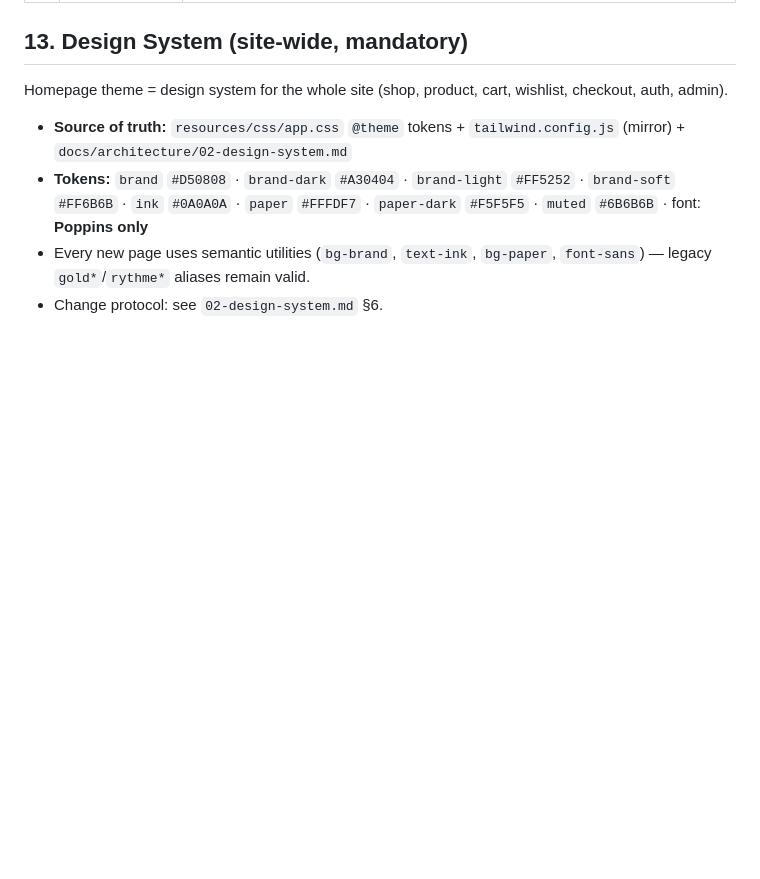
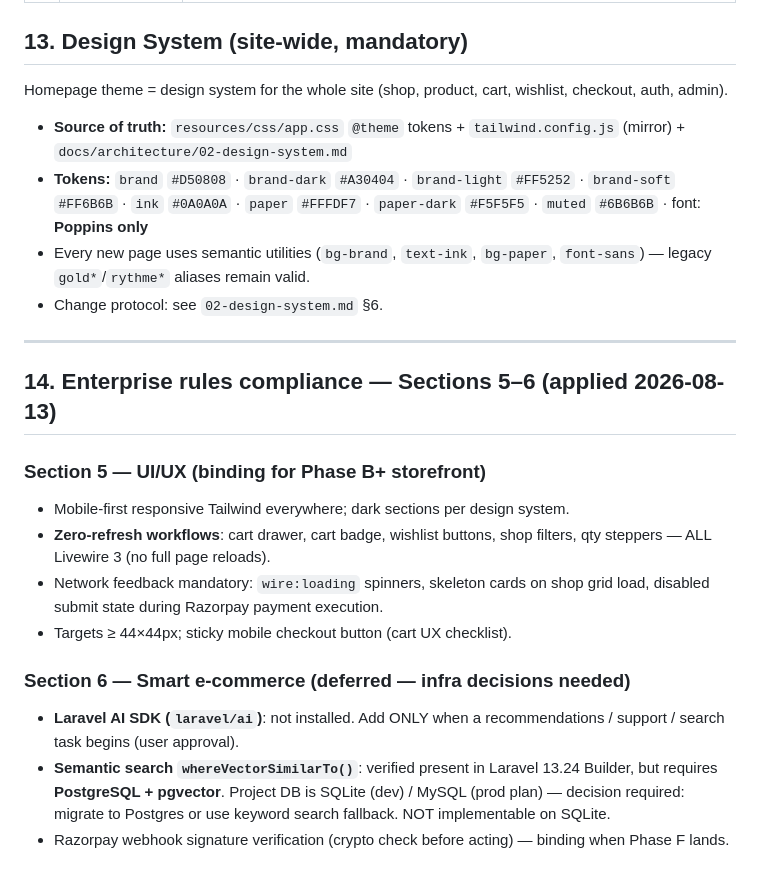
Before and after one commit to anoopuri21/rythm, a Markdown page: docs/architecture/01-commerce-architecture.md, the part around the change. Rendered like a GitHub page; blank space fills up the shorter version.

Commit message:
docs: enterprise rules Sections 5-6 — UI/UX binding for Phase B + smart-commerce deferrals (pgvector/AI SDK)

```diff
--- a/docs/architecture/01-commerce-architecture.md
+++ b/docs/architecture/01-commerce-architecture.md
@@ -360,3 +360,25 @@ Homepage theme = design system for the whole site (shop, product, cart, wishlist
 - **Tokens:** `brand` `#D50808` · `brand-dark` `#A30404` · `brand-light` `#FF5252` · `brand-soft` `#FF6B6B` · `ink` `#0A0A0A` · `paper` `#FFFDF7` · `paper-dark` `#F5F5F5` · `muted` `#6B6B6B` · font: **Poppins only**
 - Every new page uses semantic utilities (`bg-brand`, `text-ink`, `bg-paper`, `font-sans`) — legacy `gold*`/`rythme*` aliases remain valid.
 - Change protocol: see `02-design-system.md` §6.
+
+---
+
+## 14. Enterprise rules compliance — Sections 5–6 (applied 2026-08-13)
+
+### Section 5 — UI/UX (binding for Phase B+ storefront)
+- Mobile-first responsive Tailwind everywhere; dark sections per design system.
+- **Zero-refresh workflows**: cart drawer, cart badge, wishlist buttons, shop
+  filters, qty steppers — ALL Livewire 3 (no full page reloads).
+- Network feedback mandatory: `wire:loading` spinners, skeleton cards on
+  shop grid load, disabled submit state during Razorpay payment execution.
+- Targets ≥ 44×44px; sticky mobile checkout button (cart UX checklist).
+
+### Section 6 — Smart e-commerce (deferred — infra decisions needed)
+- **Laravel AI SDK (`laravel/ai`)**: not installed. Add ONLY when a
+  recommendations / support / search task begins (user approval).
+- **Semantic search `whereVectorSimilarTo()`**: verified present in Laravel
+  13.24 Builder, but requires **PostgreSQL + pgvector**. Project DB is
+  SQLite (dev) / MySQL (prod plan) — decision required: migrate to Postgres
+  or use keyword search fallback. NOT implementable on SQLite.
+- Razorpay webhook signature verification (crypto check before acting) —
+  binding when Phase F lands.
```
